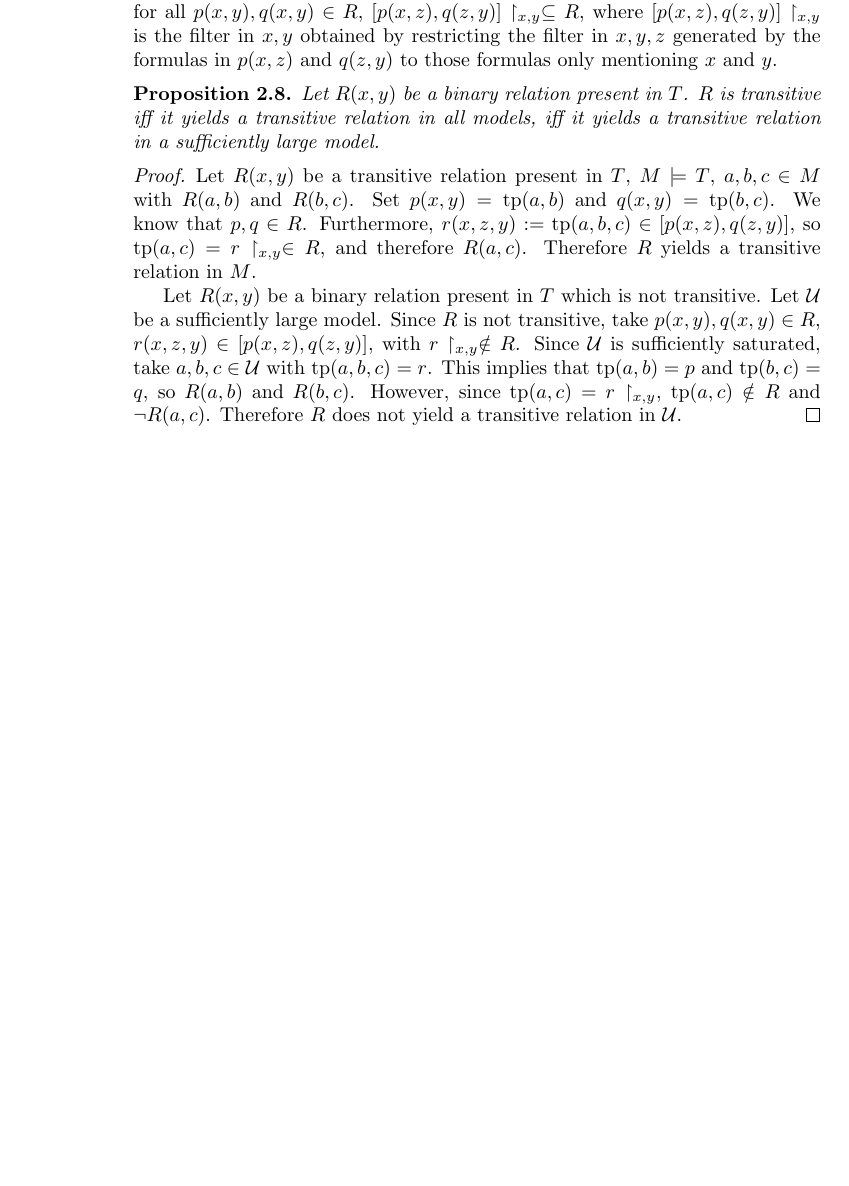
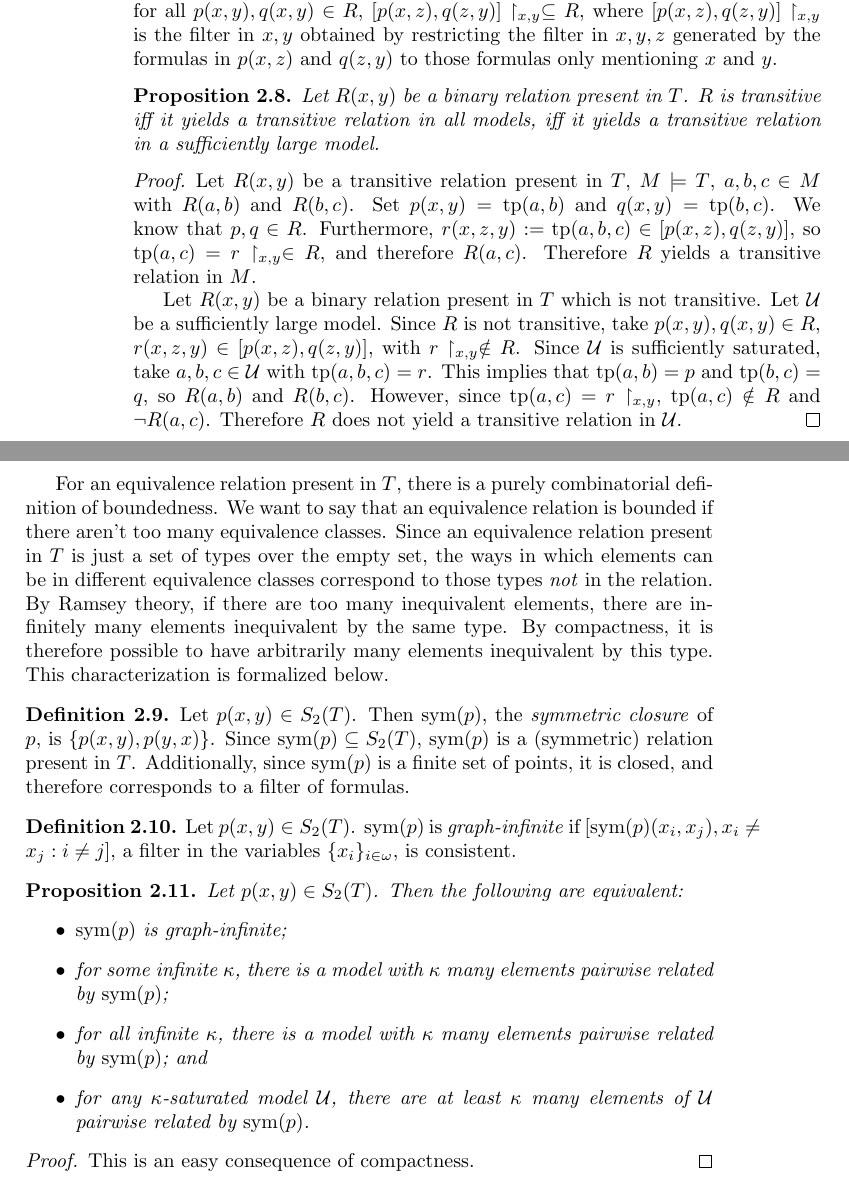
Before and after one commit to MikeHaskel/galois-lascar-exposition, a LaTeX document (galois-lascar-exposition.tex): part of page 2 of 2 before the commit and two parts of pages 2 and 3 of 3 after it, the two joined at a grey line, cut so that both start at the same text, the shorter picture padded with empty space. Compiled offline with pdfLaTeX.

Commit message:
wrote about graph-infinite types

```diff
--- a/galois-lascar-exposition.tex
+++ b/galois-lascar-exposition.tex
@@ -17,6 +17,7 @@
 
 \renewcommand{\emptyset}{\varnothing}
 \DeclareMathOperator{\tp}{tp}
+\DeclareMathOperator{\sym}{sym}
 
 \title{Exposition of \(Gal_L(T)\)}
 \author{Mike Haskel}
@@ -159,4 +160,47 @@ relation present in \(T\) without referencing any models.
   transitive relation in \(\mathcal{U}\).
 \end{proof}
 
+For an equivalence relation present in \(T\), there is a purely
+combinatorial definition of boundedness.  We want to say that an
+equivalence relation is bounded if there aren't too many equivalence
+classes.  Since an equivalence relation present in \(T\) is just a set
+of types over the empty set, the ways in which elements can be in
+different equivalence classes correspond to those types \emph{not} in
+the relation.  By Ramsey theory, if there are too many inequivalent
+elements, there are infinitely many elements inequivalent by the same
+type.  By compactness, it is therefore possible to have arbitrarily
+many elements inequivalent by this type.  This characterization is
+formalized below.
+
+\begin{definition}
+  Let \(p(x,y) \in S_2(T)\).  Then \(\sym(p)\), the \defterm{symmetric
+    closure} of \(p\), is \(\{p(x,y), p(y,x)\}\).  Since \(\sym(p)
+  \subseteq S_2(T)\), \(\sym(p)\) is a (symmetric) relation present in
+  \(T\).  Additionally, since \(\sym(p)\) is a finite set of points,
+  it is closed, and therefore corresponds to a filter of formulas.
+\end{definition}
+
+\begin{definition}
+  Let \(p(x,y) \in S_2(T)\).  \(\sym(p)\) is \defterm{graph-infinite}
+  if \([\sym(p)(x_i,x_j), x_i \neq x_j : i \neq j]\), a filter in the
+  variables \(\{x_i\}_{i \in \omega}\), is consistent.
+\end{definition}
+
+\begin{proposition}
+  Let \(p(x,y) \in S_2(T)\).  Then the following are equivalent:
+  \begin{itemize}
+  \item \(\sym(p)\) is graph-infinite;
+  \item for some infinite \(\kappa\), there is a model with \(\kappa\)
+    many elements pairwise related by \(\sym(p)\);
+  \item for all infinite \(\kappa\), there is a model with \(\kappa\)
+    many elements pairwise related by \(\sym(p)\); and
+  \item for any \(\kappa\)-saturated model \(\mathcal{U}\), there are
+    at least \(\kappa\) many elements of \(\mathcal{U}\) pairwise
+    related by \(\sym(p)\).
+  \end{itemize}
+\end{proposition}
+\begin{proof}
+  This is an easy consequence of compactness.
+\end{proof}
+
 \end{document}
```
